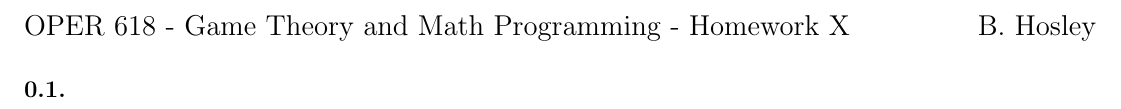
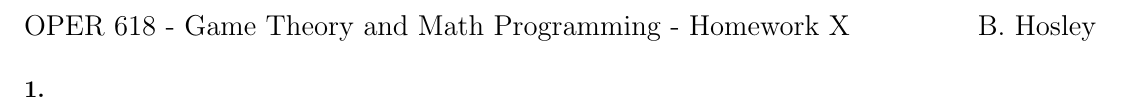
Before and after one commit to bhosley/Schoolwork, a LaTeX paper (2023Q3 - Game Theory/HWx/HWx.tex): part of the page, cut so that both start at the same text. Compiled offline with pdfLaTeX.

Commit message:
Update HWx.tex

```diff
--- a/2023Q3 - Game Theory/HWx/HWx.tex
+++ b/2023Q3 - Game Theory/HWx/HWx.tex
@@ -5,6 +5,9 @@
 \usepackage{amsmath,amssymb,amsthm}
 \usepackage{enumerate}
 \usepackage{graphicx}
+
+\renewcommand{\thesubsection}{\arabic{subsection}}
+\renewcommand{\thesubsubsection}{\quad(\alph{subsubsection})}
 
 \begin{document}
 \raggedbottom
```
